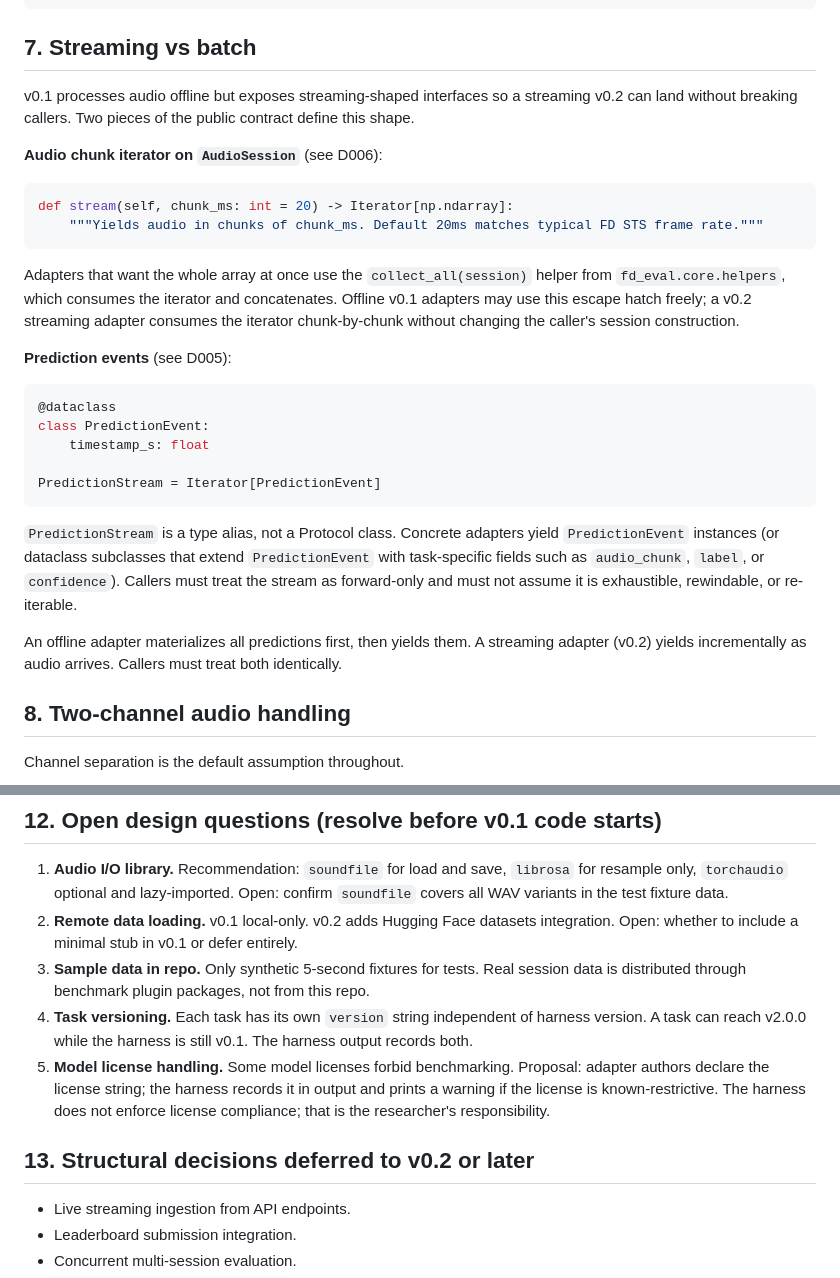
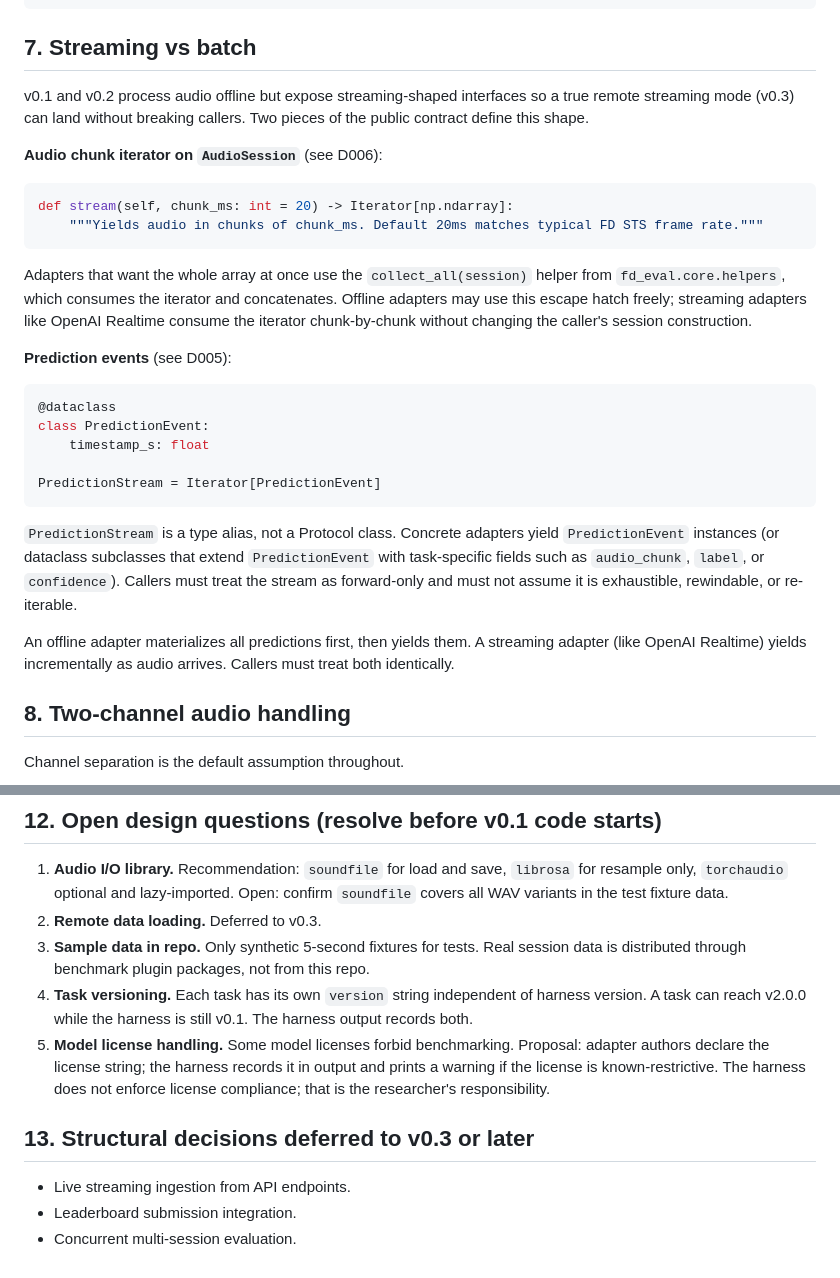
Before and after one commit to Fullduplex-ai/fd-eval-harness, a Markdown page: docs/DESIGN.md, 2 parts joined by grey strips. GitHub-like rendering.

````diff
--- a/docs/DESIGN.md
+++ b/docs/DESIGN.md
@@ -153,7 +153,7 @@ Abbreviated for clarity. Full JSON Schema file lives at `fd_eval/schemas/run_v0.
 
 ## 7. Streaming vs batch
 
-v0.1 processes audio offline but exposes streaming-shaped interfaces so a streaming v0.2 can land without breaking callers. Two pieces of the public contract define this shape.
+v0.1 and v0.2 process audio offline but expose streaming-shaped interfaces so a true remote streaming mode (v0.3) can land without breaking callers. Two pieces of the public contract define this shape.
 
 **Audio chunk iterator on `AudioSession`** (see D006):
 
@@ -162,7 +162,7 @@ def stream(self, chunk_ms: int = 20) -> Iterator[np.ndarray]:
     """Yields audio in chunks of chunk_ms. Default 20ms matches typical FD STS frame rate."""
 ```
 
-Adapters that want the whole array at once use the `collect_all(session)` helper from `fd_eval.core.helpers`, which consumes the iterator and concatenates. Offline v0.1 adapters may use this escape hatch freely; a v0.2 streaming adapter consumes the iterator chunk-by-chunk without changing the caller's session construction.
+Adapters that want the whole array at once use the `collect_all(session)` helper from `fd_eval.core.helpers`, which consumes the iterator and concatenates. Offline adapters may use this escape hatch freely; streaming adapters like OpenAI Realtime consume the iterator chunk-by-chunk without changing the caller's session construction.
 
 **Prediction events** (see D005):
 
@@ -176,7 +176,7 @@ PredictionStream = Iterator[PredictionEvent]
 
 `PredictionStream` is a type alias, not a Protocol class. Concrete adapters yield `PredictionEvent` instances (or dataclass subclasses that extend `PredictionEvent` with task-specific fields such as `audio_chunk`, `label`, or `confidence`). Callers must treat the stream as forward-only and must not assume it is exhaustible, rewindable, or re-iterable.
 
-An offline adapter materializes all predictions first, then yields them. A streaming adapter (v0.2) yields incrementally as audio arrives. Callers must treat both identically.
+An offline adapter materializes all predictions first, then yields them. A streaming adapter (like OpenAI Realtime) yields incrementally as audio arrives. Callers must treat both identically.
 
 ## 8. Two-channel audio handling
 
@@ -211,12 +211,12 @@ Every `run.json` records:
 ## 12. Open design questions (resolve before v0.1 code starts)
 
 1. **Audio I/O library.** Recommendation: `soundfile` for load and save, `librosa` for resample only, `torchaudio` optional and lazy-imported. Open: confirm `soundfile` covers all WAV variants in the test fixture data.
-2. **Remote data loading.** v0.1 local-only. v0.2 adds Hugging Face datasets integration. Open: whether to include a minimal stub in v0.1 or defer entirely.
+2. **Remote data loading.** Deferred to v0.3.
 3. **Sample data in repo.** Only synthetic 5-second fixtures for tests. Real session data is distributed through benchmark plugin packages, not from this repo.
 4. **Task versioning.** Each task has its own `version` string independent of harness version. A task can reach v2.0.0 while the harness is still v0.1. The harness output records both.
 5. **Model license handling.** Some model licenses forbid benchmarking. Proposal: adapter authors declare the license string; the harness records it in output and prints a warning if the license is known-restrictive. The harness does not enforce license compliance; that is the researcher's responsibility.
 
-## 13. Structural decisions deferred to v0.2 or later
+## 13. Structural decisions deferred to v0.3 or later
 
 - Live streaming ingestion from API endpoints.
 - Leaderboard submission integration.
````
Also changed, not shown: README.md (+1 -1 lines), _ui_prototype/README.md (+2 -2 lines).
